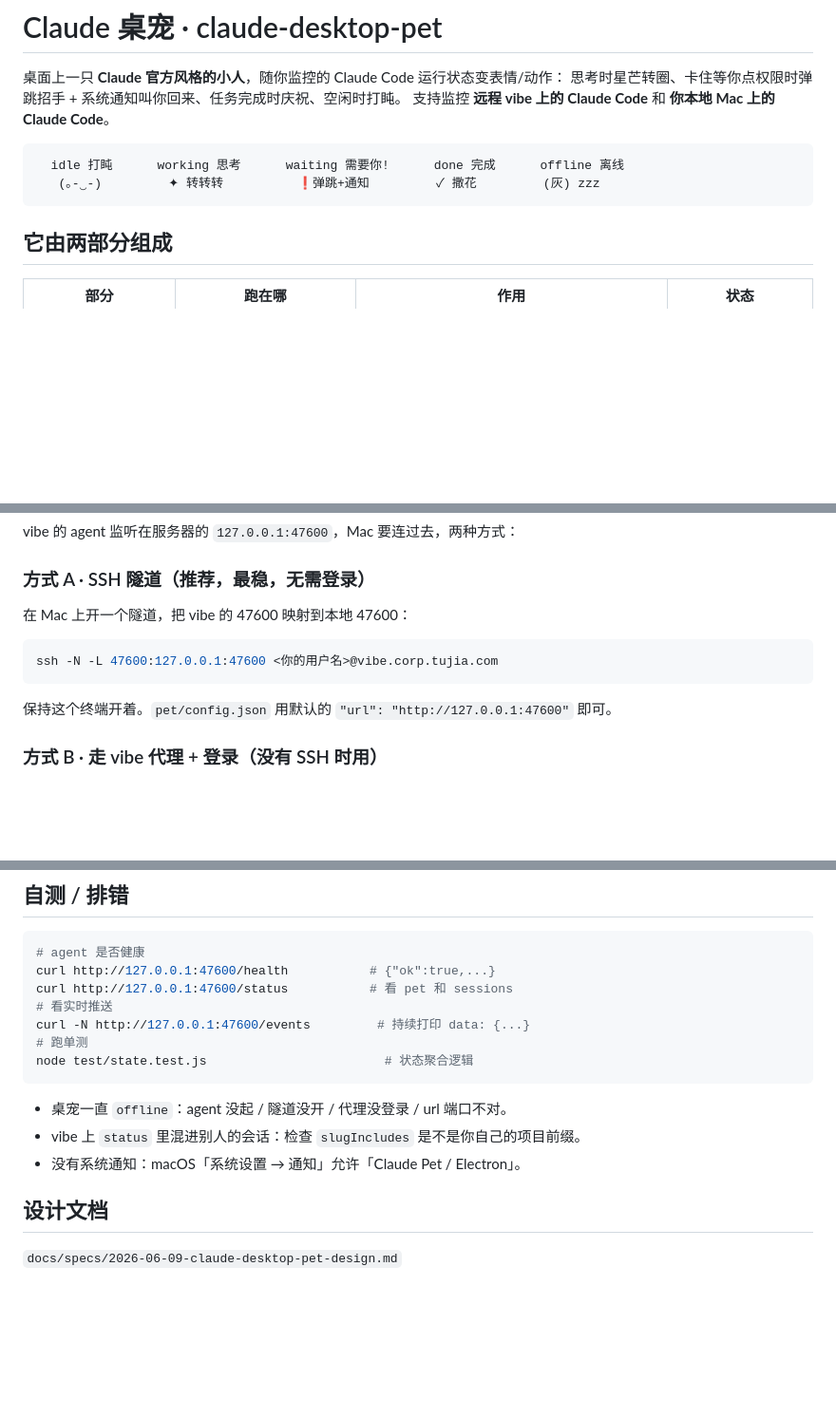
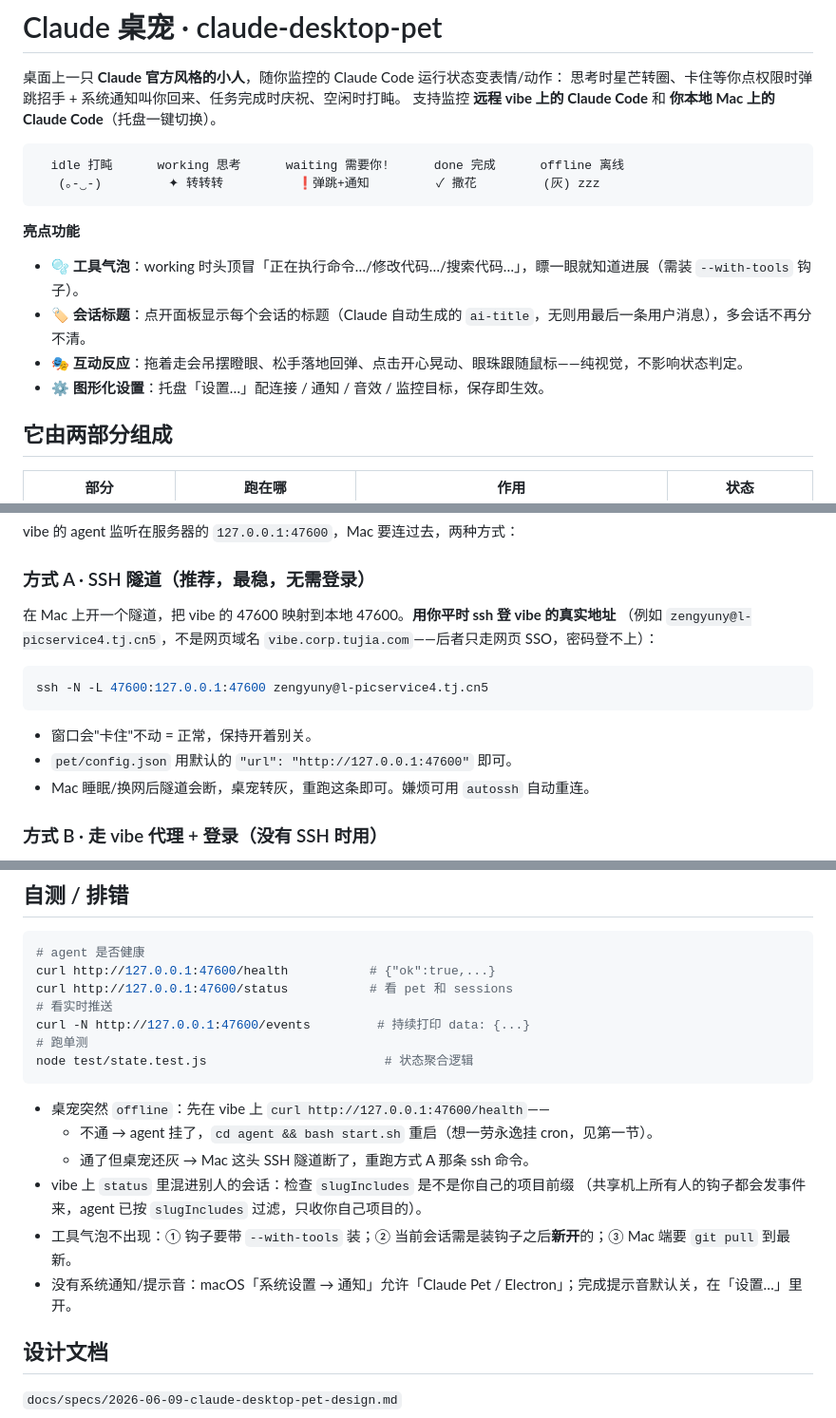
Before and after one commit to yanzengyun/claude_code_pet, a Markdown page: README.md, 3 parts joined by grey strips. Shown at 95% size. GitHub-like rendering; blank space fills up the shorter version.

Commit message:
docs: README 补全新功能与排错 — 工具气泡/会话标题/互动/监控切换/隧道重连
Co-Authored-By: Claude Opus 4.8 <noreply@anthropic.com>

````diff
--- a/README.md
+++ b/README.md
@@ -2,12 +2,19 @@
 
 桌面上一只 **Claude 官方风格的小人**，随你监控的 Claude Code 运行状态变表情/动作：
 思考时星芒转圈、卡住等你点权限时弹跳招手 + 系统通知叫你回来、任务完成时庆祝、空闲时打盹。
-支持监控 **远程 vibe 上的 Claude Code** 和 **你本地 Mac 上的 Claude Code**。
+支持监控 **远程 vibe 上的 Claude Code** 和 **你本地 Mac 上的 Claude Code**（托盘一键切换）。
 
 ```
   idle 打盹      working 思考      waiting 需要你!      done 完成      offline 离线
    (｡-‿-)         ✦ 转转转          ❗弹跳+通知         ✓ 撒花         (灰) zzz
 ```
+
+**亮点功能**
+
+- 🫧 **工具气泡**：working 时头顶冒「正在执行命令…/修改代码…/搜索代码…」，瞟一眼就知道进展（需装 `--with-tools` 钩子）。
+- 🏷️ **会话标题**：点开面板显示每个会话的标题（Claude 自动生成的 `ai-title`，无则用最后一条用户消息），多会话不再分不清。
+- 🎭 **互动反应**：拖着走会吊摆瞪眼、松手落地回弹、点击开心晃动、眼珠跟随鼠标——纯视觉，不影响状态判定。
+- ⚙️ **图形化设置**：托盘「设置…」配连接 / 通知 / 音效 / 监控目标，保存即生效。
 
 ## 它由两部分组成
 
@@ -69,11 +76,14 @@ bash build-dmg.sh          # 同时出 arm64 + x64；或 build-dmg.sh arm / inte
 vibe 的 agent 监听在服务器的 `127.0.0.1:47600`，Mac 要连过去，两种方式：
 
 ### 方式 A · SSH 隧道（推荐，最稳，无需登录）
-在 Mac 上开一个隧道，把 vibe 的 47600 映射到本地 47600：
+在 Mac 上开一个隧道，把 vibe 的 47600 映射到本地 47600。**用你平时 ssh 登 vibe 的真实地址**
+（例如 `zengyuny@l-picservice4.tj.cn5`，不是网页域名 `vibe.corp.tujia.com`——后者只走网页 SSO，密码登不上）：
 ```bash
-ssh -N -L 47600:127.0.0.1:47600 <你的用户名>@vibe.corp.tujia.com
+ssh -N -L 47600:127.0.0.1:47600 zengyuny@l-picservice4.tj.cn5
 ```
-保持这个终端开着。`pet/config.json` 用默认的 `"url": "http://127.0.0.1:47600"` 即可。
+- 窗口会"卡住"不动 = 正常，保持开着别关。
+- `pet/config.json` 用默认的 `"url": "http://127.0.0.1:47600"` 即可。
+- Mac 睡眠/换网后隧道会断，桌宠转灰，重跑这条即可。嫌烦可用 `autossh` 自动重连。
 
 ### 方式 B · 走 vibe 代理 + 登录（没有 SSH 时用）
 vibe 用 `https://vibe.corp.tujia.com/zengyuny/proxy/47600/` 暴露端口，但前面有公司 SSO 登录。
@@ -141,9 +154,13 @@ curl -N http://127.0.0.1:47600/events         # 持续打印 data: {...}
 # 跑单测
 node test/state.test.js                        # 状态聚合逻辑
 ```
-- 桌宠一直 `offline`：agent 没起 / 隧道没开 / 代理没登录 / url 端口不对。
-- vibe 上 `status` 里混进别人的会话：检查 `slugIncludes` 是不是你自己的项目前缀。
-- 没有系统通知：macOS「系统设置 → 通知」允许「Claude Pet / Electron」。
+- 桌宠突然 `offline`：先在 vibe 上 `curl http://127.0.0.1:47600/health`——
+  - 不通 → agent 挂了，`cd agent && bash start.sh` 重启（想一劳永逸挂 cron，见第一节）。
+  - 通了但桌宠还灰 → Mac 这头 SSH 隧道断了，重跑方式 A 那条 ssh 命令。
+- vibe 上 `status` 里混进别人的会话：检查 `slugIncludes` 是不是你自己的项目前缀
+  （共享机上所有人的钩子都会发事件来，agent 已按 `slugIncludes` 过滤，只收你自己项目的）。
+- 工具气泡不出现：① 钩子要带 `--with-tools` 装；② 当前会话需是装钩子之后**新开**的；③ Mac 端要 `git pull` 到最新。
+- 没有系统通知/提示音：macOS「系统设置 → 通知」允许「Claude Pet / Electron」；完成提示音默认关，在「设置…」里开。
 
 ## 设计文档
 `docs/specs/2026-06-09-claude-desktop-pet-design.md`
````
Also changed, not shown: other parts of README.md (+6 -3 lines).
